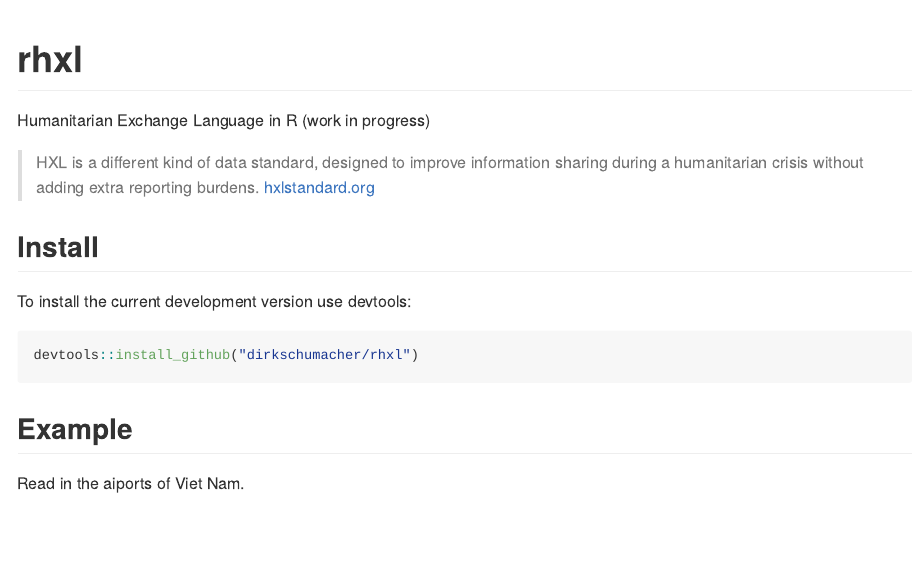
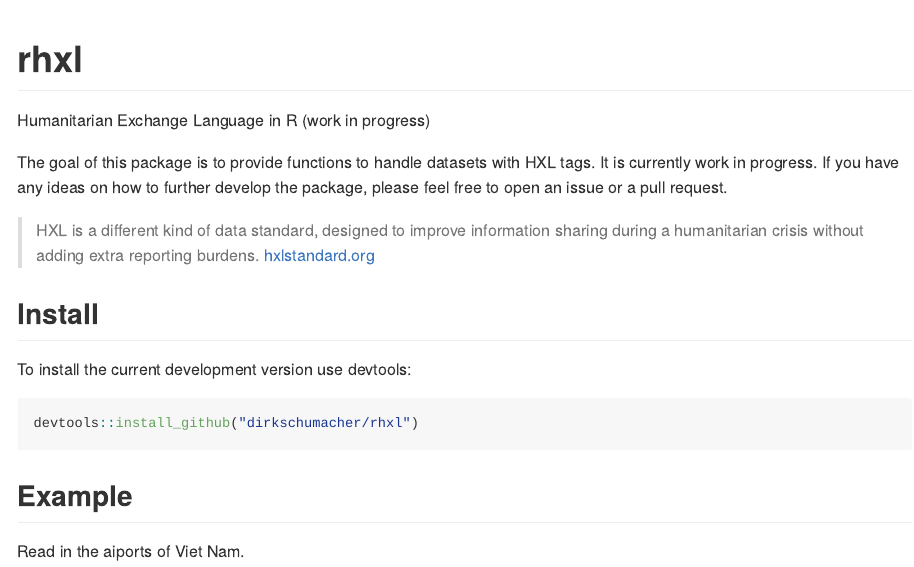
Before and after one commit to dirkschumacher/rhxl, an R Markdown document (README.Rmd): the page in a window 1100 px wide, from its top. The pictures show the output file README.md that the author committed with the source, drawn offline in the style of GitHub; badge pictures from the web are left out.

Commit message:
Update readme

```diff
--- a/README.Rmd
+++ b/README.Rmd
@@ -21,6 +21,8 @@ library(rhxl)
 [![CRAN_Status_Badge](http://www.r-pkg.org/badges/version/rhxl)](https://cran.r-project.org/package=rhxl)
 
 Humanitarian Exchange Language in R (work in progress)
+
+The goal of this package is to provide functions to handle datasets with HXL tags. It is currently work in progress. If you have any ideas on how to further develop the package, please feel free to open an issue or a pull request.
 
 > HXL is a different kind of data standard, designed to improve information sharing during a humanitarian crisis without adding extra reporting burdens.
 [hxlstandard.org](http://hxlstandard.org/standard/1_0final/)
```
Also changed, not shown: README.md.
